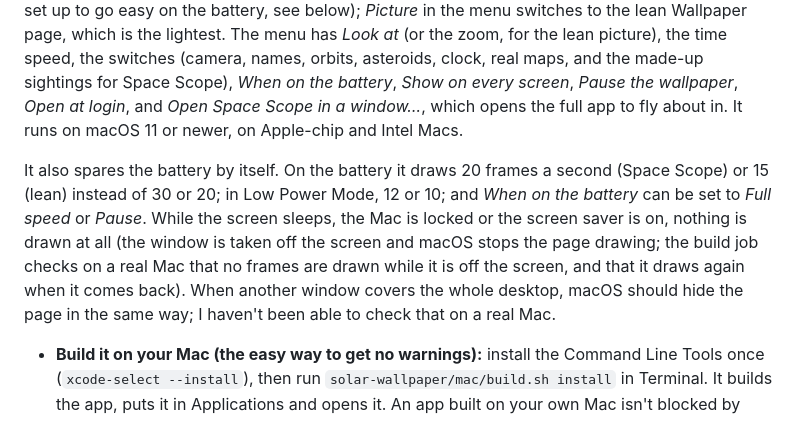
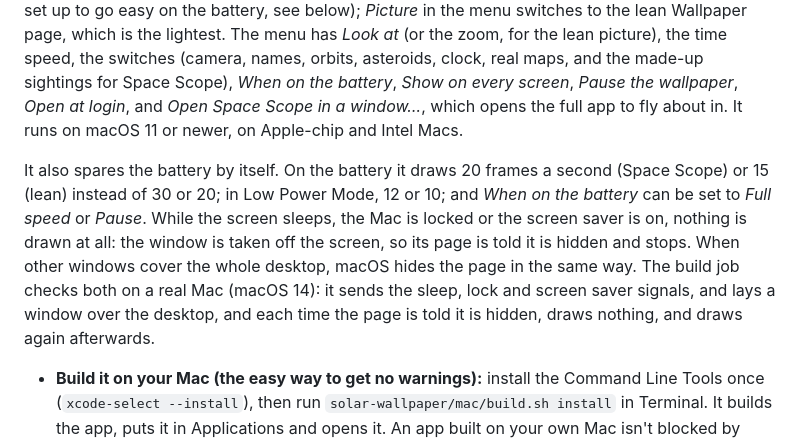
Before and after one commit to pradeepw1/Vibing, a Markdown page: solar-wallpaper/README.md, the part around the change. GitHub-like rendering.

Commit message:
README: hushing and a covered desktop are now checked on a Mac
Co-Authored-By: Claude Opus 5.5 <noreply@anthropic.com>
Claude-Session: https://claude.ai/code/session_01LZDq4ATJhnDqkiaGJHW58x

```diff
--- a/solar-wallpaper/README.md
+++ b/solar-wallpaper/README.md
@@ -132,7 +132,7 @@ Point your wallpaper app at `dist/index.html`. That's Wallpaper mode, the low-ba
 
 **macOS, the Solar System Live app:** a real Mac app (in `mac/`), in the menu bar with no Dock icon. It puts the solar system behind your desktop icons on every screen and every Space, and clicks go straight through to the desktop. What it shows is Space Scope run as a wallpaper (the full picture, set up to go easy on the battery, see below); *Picture* in the menu switches to the lean Wallpaper page, which is the lightest. The menu has *Look at* (or the zoom, for the lean picture), the time speed, the switches (camera, names, orbits, asteroids, clock, real maps, and the made-up sightings for Space Scope), *When on the battery*, *Show on every screen*, *Pause the wallpaper*, *Open at login*, and *Open Space Scope in a window…*, which opens the full app to fly about in. It runs on macOS 11 or newer, on Apple-chip and Intel Macs.
 
-It also spares the battery by itself. On the battery it draws 20 frames a second (Space Scope) or 15 (lean) instead of 30 or 20; in Low Power Mode, 12 or 10; and *When on the battery* can be set to *Full speed* or *Pause*. While the screen sleeps, the Mac is locked or the screen saver is on, nothing is drawn at all (the window is taken off the screen and macOS stops the page drawing; the build job checks on a real Mac that no frames are drawn while it is off the screen, and that it draws again when it comes back). When another window covers the whole desktop, macOS should hide the page in the same way; I haven't been able to check that on a real Mac.
+It also spares the battery by itself. On the battery it draws 20 frames a second (Space Scope) or 15 (lean) instead of 30 or 20; in Low Power Mode, 12 or 10; and *When on the battery* can be set to *Full speed* or *Pause*. While the screen sleeps, the Mac is locked or the screen saver is on, nothing is drawn at all: the window is taken off the screen, so its page is told it is hidden and stops. When other windows cover the whole desktop, macOS hides the page in the same way. The build job checks both on a real Mac (macOS 14): it sends the sleep, lock and screen saver signals, and lays a window over the desktop, and each time the page is told it is hidden, draws nothing, and draws again afterwards.
 
 - **Build it on your Mac (the easy way to get no warnings):** install the Command Line Tools once (`xcode-select --install`), then run `solar-wallpaper/mac/build.sh install` in Terminal. It builds the app, puts it in Applications and opens it. An app built on your own Mac isn't blocked by macOS.
 - **Or download the disk image:** the *Mac app* job on GitHub (Actions, then the run, then *Artifacts*) builds `SolarSystemLive.dmg` and a zip. Open the disk image and drag the app to Applications. This copy isn't signed by an Apple developer account (that costs money), so the first time macOS says it can't check it for malware. Right-click the app and pick *Open*; on macOS 15, open *System Settings*, *Privacy & Security* and press *Open Anyway*. Or run `xattr -dr com.apple.quarantine "/Applications/Solar System Live.app"` once.
```
